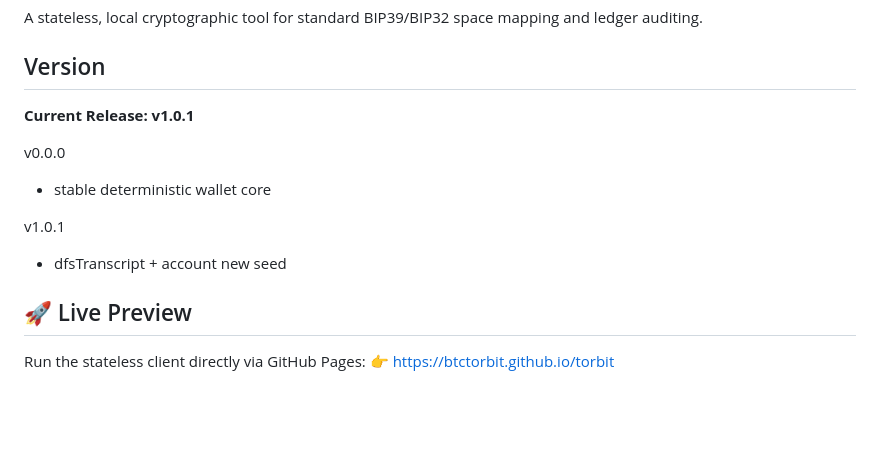
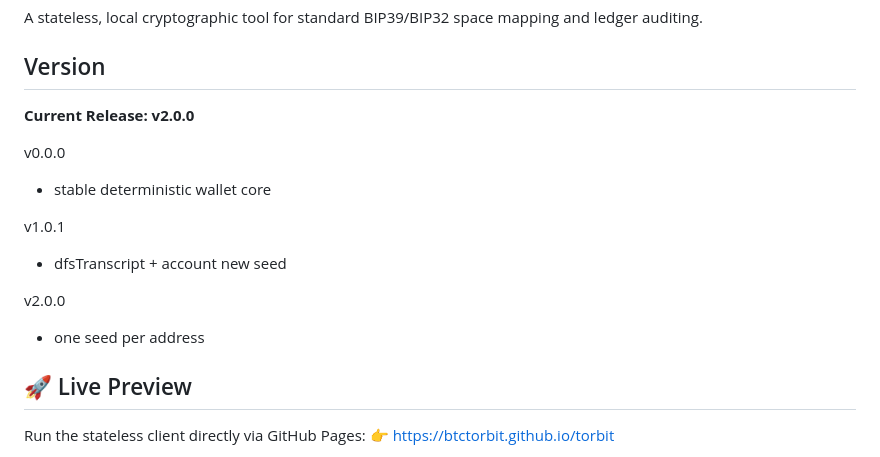
Before and after one commit to btctorbit/torbit, a Markdown page: README.md, the part around the change. Rendered like a GitHub page; blank space fills up the shorter version.

Commit message:
Bump version to v2.0.0 in README
Updated the current release version from v1.0.1 to v2.0.0 and added new features.

```diff
--- a/README.md
+++ b/README.md
@@ -2,13 +2,16 @@
 A stateless, local cryptographic tool for standard BIP39/BIP32 space mapping and ledger auditing.
 
 ## Version
-**Current Release: v1.0.1**
+**Current Release: v2.0.0**
 
 v0.0.0
   - stable deterministic wallet core
 
 v1.0.1
   - dfsTranscript + account new seed
+
+v2.0.0
+  - one seed per address
 
 ## 🚀 Live Preview
 Run the stateless client directly via GitHub Pages:
```
